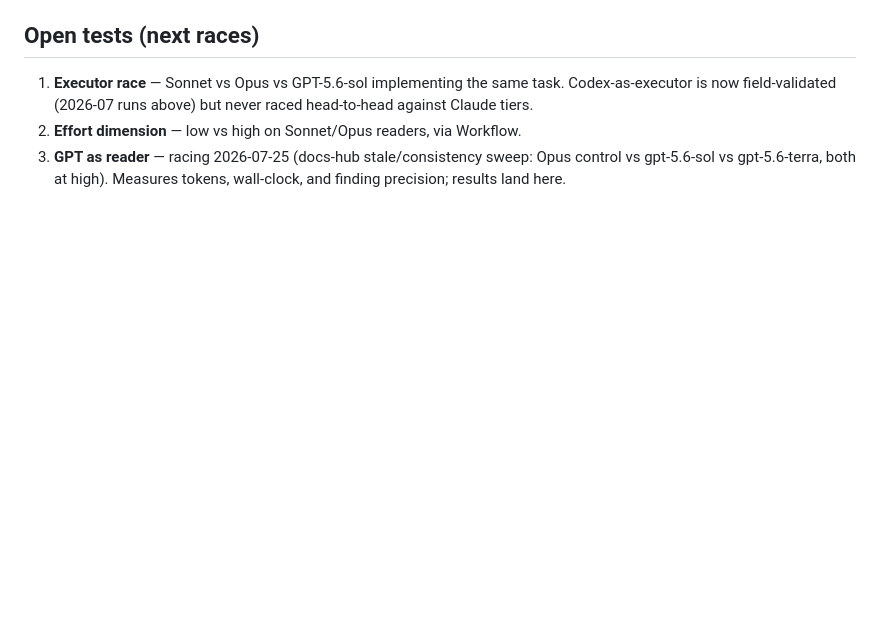
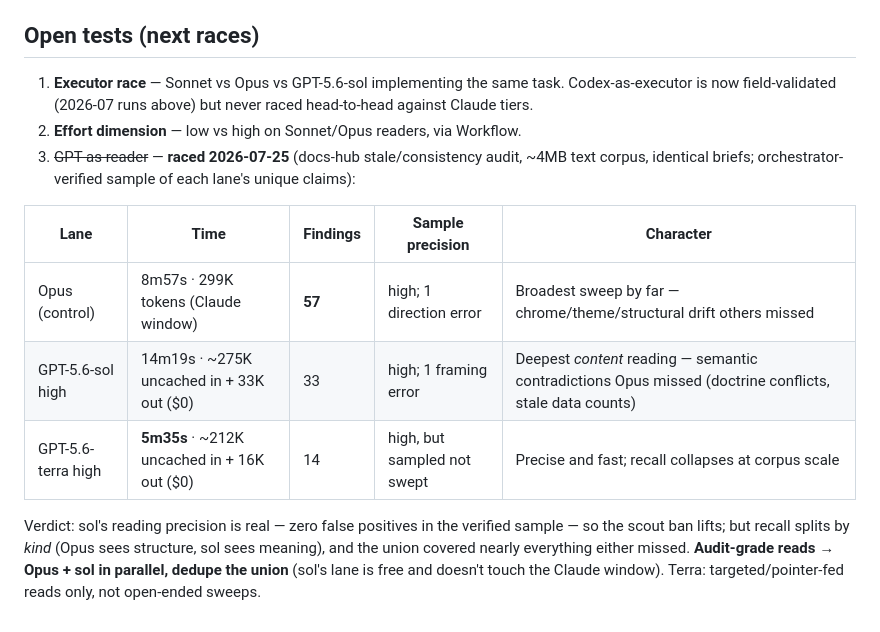
Before and after one commit to anichat21/absol-pipeline, a Markdown page: meta/model-doctrine.md, the part around the change. Drawn GitHub-style; blank space fills up the shorter version.

Commit message:
model-doctrine: reader race results — sol scout ban lifted, Opus+sol union for audit reads
Co-Authored-By: Claude Fable 5 <noreply@anthropic.com>
Claude-Session: https://claude.ai/code/session_01ES5yZishGVC629fFuEngoa

```diff
--- a/meta/model-doctrine.md
+++ b/meta/model-doctrine.md
@@ -97,4 +97,16 @@ Operational usage (incantation, wrapper script, traps, the commit-gate system) l
 
 1. **Executor race** — Sonnet vs Opus vs GPT-5.6-sol implementing the same task. Codex-as-executor is now field-validated (2026-07 runs above) but never raced head-to-head against Claude tiers.
 2. **Effort dimension** — low vs high on Sonnet/Opus readers, via Workflow.
-3. **GPT as reader** — racing 2026-07-25 (docs-hub stale/consistency sweep: Opus control vs gpt-5.6-sol vs gpt-5.6-terra, both at high). Measures tokens, wall-clock, and finding precision; results land here.
+3. ~~GPT as reader~~ — **raced 2026-07-25** (docs-hub stale/consistency audit, ~4MB text corpus, identical briefs; orchestrator-verified sample of each lane's unique claims):
+
+| Lane | Time | Findings | Sample precision | Character |
+|---|---|---|---|---|
+| Opus (control) | 8m57s · 299K tokens (Claude window) | **57** | high; 1 direction error | Broadest sweep by far — chrome/theme/structural drift others missed |
+| GPT-5.6-sol high | 14m19s · ~275K uncached in + 33K out ($0) | 33 | high; 1 framing error | Deepest *content* reading — semantic contradictions Opus missed (doctrine conflicts, stale data counts) |
+| GPT-5.6-terra high | **5m35s** · ~212K uncached in + 16K out ($0) | 14 | high, but sampled not swept | Precise and fast; recall collapses at corpus scale |
+
+   Verdict: sol's reading precision is real — zero false positives in the verified sample —
+   so the scout ban lifts; but recall splits by *kind* (Opus sees structure, sol sees meaning),
+   and the union covered nearly everything either missed. **Audit-grade reads → Opus + sol in
+   parallel, dedupe the union** (sol's lane is free and doesn't touch the Claude window).
+   Terra: targeted/pointer-fed reads only, not open-ended sweeps.
```
